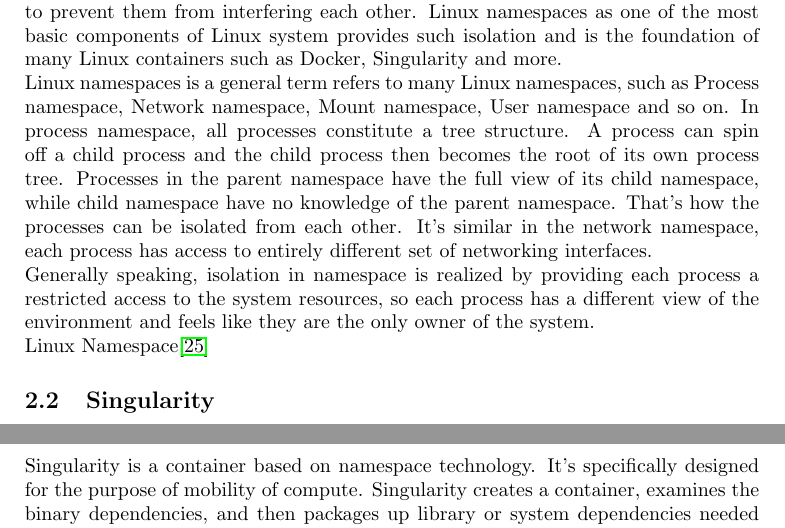
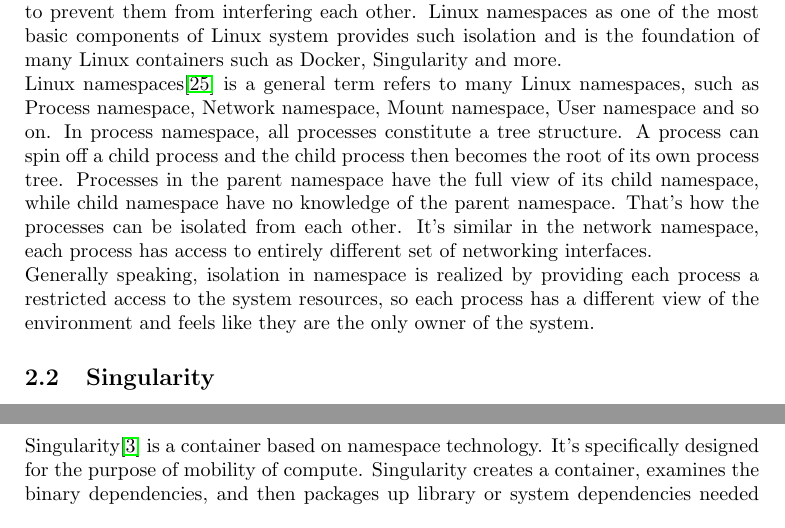
Before and after one commit to haroldfry/16fall-grad-OS, a LaTeX document (proposal/proposal.tex): two parts of pages 2 and 3 of 7, joined at a grey line, cut so that both start at the same text. Compiled offline with pdfLaTeX.

Commit message:
final final --shenbingyu

```diff
--- a/proposal/proposal.tex
+++ b/proposal/proposal.tex
@@ -81,11 +81,10 @@
 
 Providing services to a whole bunch of applications running on the system, it's important to offer different environments to each process accordingly and isolate processes to prevent them from interfering each other. Linux namespaces as one of the most basic components of Linux system provides such isolation and is the foundation of many Linux containers such as Docker, Singularity and more.
 
-Linux namespaces is a general term refers to many Linux namespaces, such as Process namespace, Network namespace, Mount namespace, User namespace and so on. In process namespace, all processes constitute a tree structure. A process can spin off a child process and the child process then becomes the root of its own process tree. Processes in the parent namespace have the full view of its child namespace, while child namespace have no knowledge of the parent namespace. That's how the processes can be isolated from each other. It's similar in the network namespace, each process has access to entirely different set of networking interfaces.
+Linux namespaces\cite{rosen2013resource} is a general term refers to many Linux namespaces, such as Process namespace, Network namespace, Mount namespace, User namespace and so on. In process namespace, all processes constitute a tree structure. A process can spin off a child process and the child process then becomes the root of its own process tree. Processes in the parent namespace have the full view of its child namespace, while child namespace have no knowledge of the parent namespace. That's how the processes can be isolated from each other. It's similar in the network namespace, each process has access to entirely different set of networking interfaces.
 
 Generally speaking, isolation in namespace is realized by providing each process a restricted access to the system resources, so each process has a different view of the environment and feels like they are the only owner of the system.
 
-Linux Namespace\cite{rosen2013resource}
 
 \subsection{Singularity}
 
@@ -93,5 +92,5 @@
 
-Singularity is a container based on namespace technology. It's specifically designed for the purpose of mobility of compute. Singularity creates a container, examines the binary dependencies, and then packages up library or system dependencies needed for guest operating system and applications, with applications and some other tools into an executable package. Once done that, the container can move from system to system and only requires the Linux kernel of host operating system.
+Singularity\cite{singularity} is a container based on namespace technology. It's specifically designed for the purpose of mobility of compute. Singularity creates a container, examines the binary dependencies, and then packages up library or system dependencies needed for guest operating system and applications, with applications and some other tools into an executable package. Once done that, the container can move from system to system and only requires the Linux kernel of host operating system.
 
 Singularity is motivated by HPC and therefore it's lightweight, easy to deploy and very portable. However, since it shares Linux kernel with the host operating system instead of having its own complete operating system, kernel, network interfaces, and libraries, the isolation of Singularity is not comparable to full-virtualization tools such as virtual machines.
 
```
Also changed, not shown: proposal/proposal.tex (2 more changed lines).
